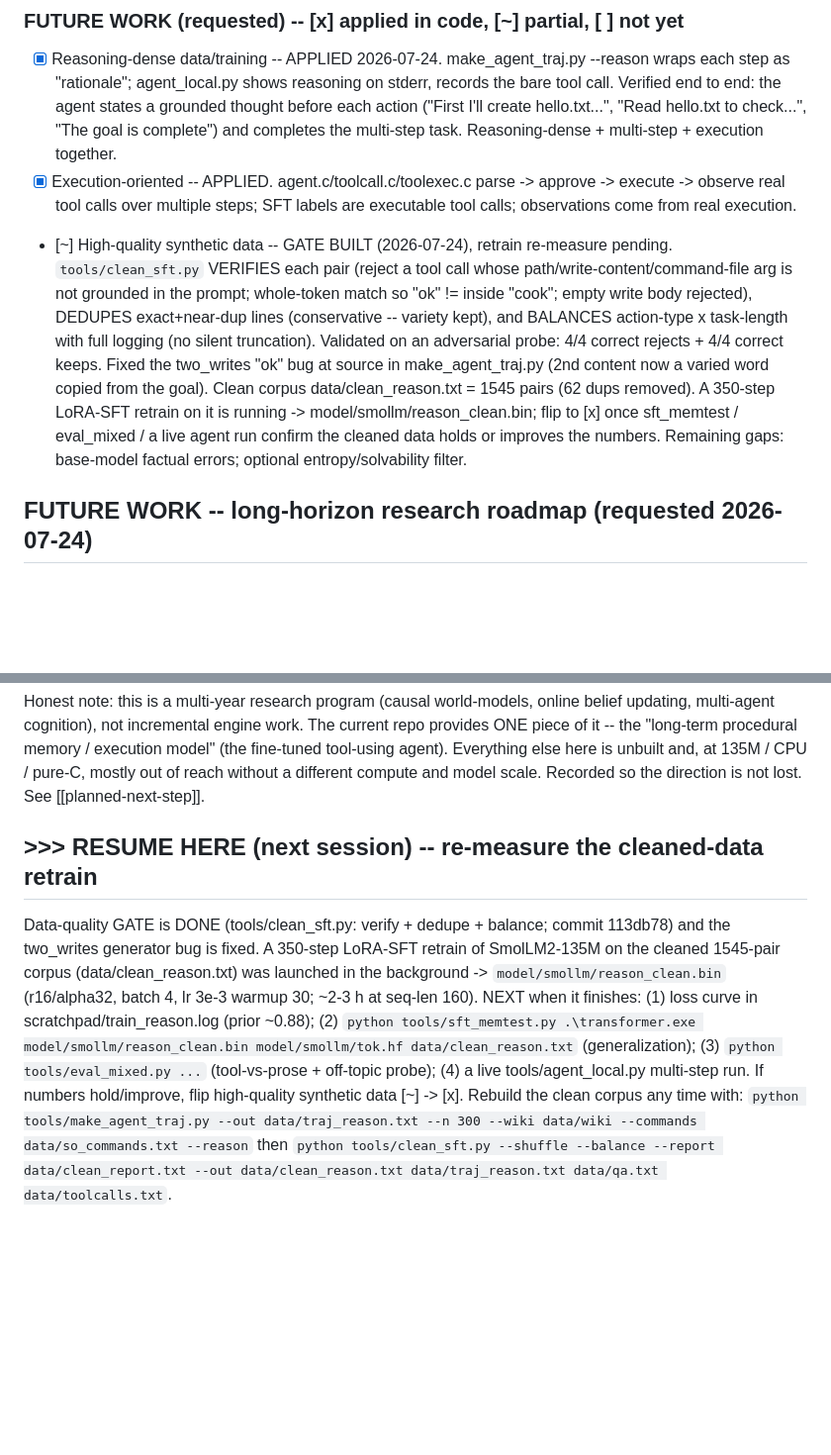
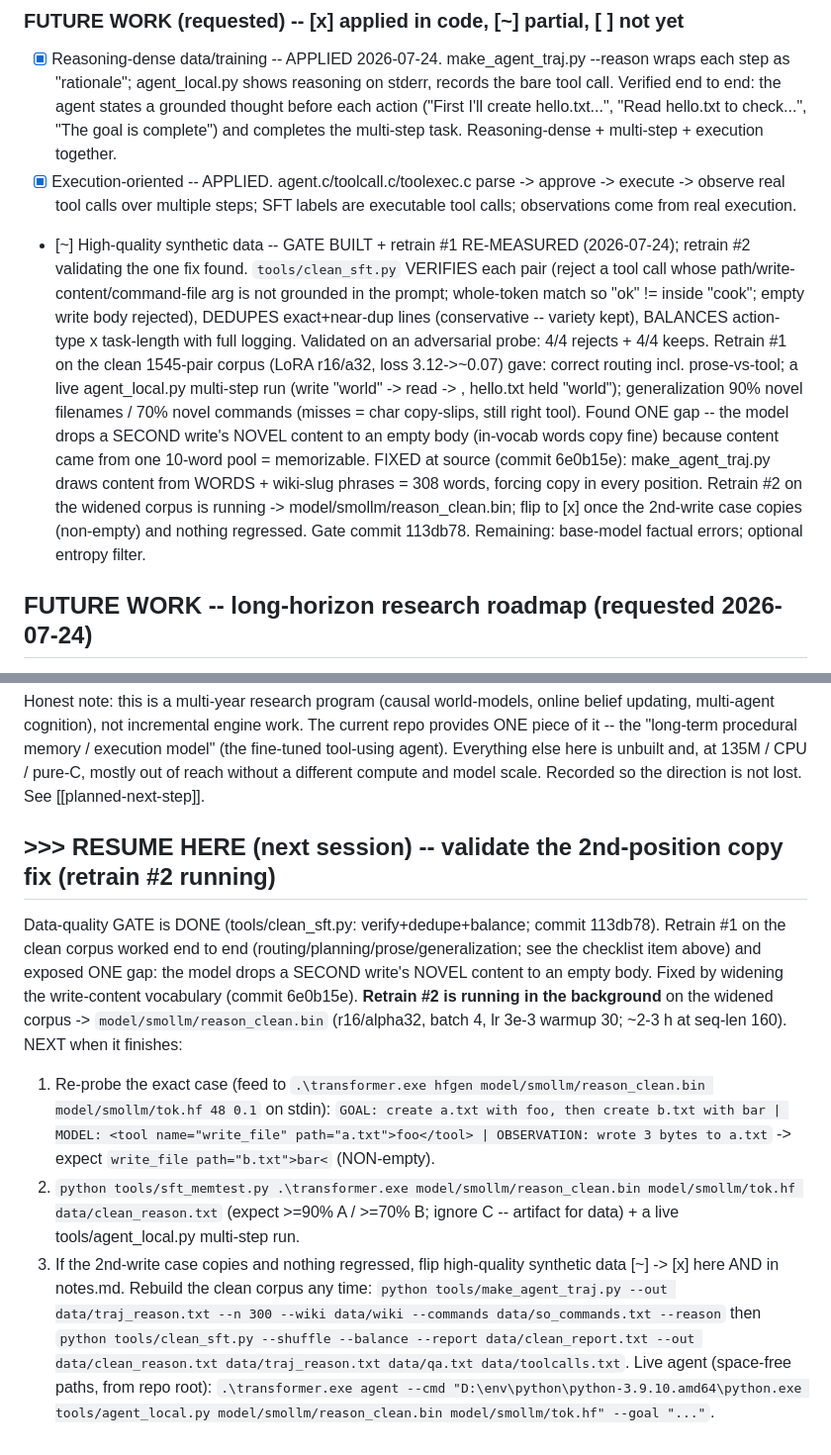
Before and after one commit to marjoncajocon/llm-project, a Markdown page: memory.md, 2 parts joined by grey strips. Shown at 99% size. Drawn GitHub-style; blank space fills up the shorter version.

```diff
--- a/memory.md
+++ b/memory.md
@@ -478,16 +478,20 @@ and stopped at the goal. Known bug: a two-write template hardcodes "ok" as the 2
 - [x] Execution-oriented -- APPLIED. agent.c/toolcall.c/toolexec.c parse -> approve -> execute ->
   observe real tool calls over multiple steps; SFT labels are executable tool calls; observations
   come from real execution.
-- [~] High-quality synthetic data -- GATE BUILT (2026-07-24), retrain re-measure pending.
-  `tools/clean_sft.py` VERIFIES each pair (reject a tool call whose path/write-content/command-file
-  arg is not grounded in the prompt; whole-token match so "ok" != inside "cook"; empty write body
-  rejected), DEDUPES exact+near-dup lines (conservative -- variety kept), and BALANCES action-type x
-  task-length with full logging (no silent truncation). Validated on an adversarial probe: 4/4
-  correct rejects + 4/4 correct keeps. Fixed the two_writes "ok" bug at source in make_agent_traj.py
-  (2nd content now a varied word copied from the goal). Clean corpus data/clean_reason.txt = 1545
-  pairs (62 dups removed). A 350-step LoRA-SFT retrain on it is running -> model/smollm/reason_clean.bin;
-  flip to [x] once sft_memtest / eval_mixed / a live agent run confirm the cleaned data holds or
-  improves the numbers. Remaining gaps: base-model factual errors; optional entropy/solvability filter.
+- [~] High-quality synthetic data -- GATE BUILT + retrain #1 RE-MEASURED (2026-07-24); retrain #2
+  validating the one fix found. `tools/clean_sft.py` VERIFIES each pair (reject a tool call whose
+  path/write-content/command-file arg is not grounded in the prompt; whole-token match so "ok" !=
+  inside "cook"; empty write body rejected), DEDUPES exact+near-dup lines (conservative -- variety
+  kept), BALANCES action-type x task-length with full logging. Validated on an adversarial probe:
+  4/4 rejects + 4/4 keeps. Retrain #1 on the clean 1545-pair corpus (LoRA r16/a32, loss 3.12->~0.07)
+  gave: correct routing incl. prose-vs-tool; a live agent_local.py multi-step run (write "world" ->
+  read -> <done>, hello.txt held "world"); generalization 90% novel filenames / 70% novel commands
+  (misses = char copy-slips, still right tool). Found ONE gap -- the model drops a SECOND write's
+  NOVEL content to an empty body (in-vocab words copy fine) because content came from one 10-word
+  pool = memorizable. FIXED at source (commit 6e0b15e): make_agent_traj.py draws content from WORDS +
+  wiki-slug phrases = 308 words, forcing copy in every position. Retrain #2 on the widened corpus is
+  running -> model/smollm/reason_clean.bin; flip to [x] once the 2nd-write case copies (non-empty) and
+  nothing regressed. Gate commit 113db78. Remaining: base-model factual errors; optional entropy filter.
 
 ## FUTURE WORK -- long-horizon research roadmap (requested 2026-07-24)
 
@@ -555,18 +559,26 @@ the "long-term procedural memory / execution model" (the fine-tuned tool-using a
 else here is unbuilt and, at 135M / CPU / pure-C, mostly out of reach without a different compute
 and model scale. Recorded so the direction is not lost. See [[planned-next-step]].
 
-## >>> RESUME HERE (next session) -- re-measure the cleaned-data retrain
+## >>> RESUME HERE (next session) -- validate the 2nd-position copy fix (retrain #2 running)
 
-Data-quality GATE is DONE (tools/clean_sft.py: verify + dedupe + balance; commit 113db78) and the
-two_writes generator bug is fixed. A 350-step LoRA-SFT retrain of SmolLM2-135M on the cleaned
-1545-pair corpus (data/clean_reason.txt) was launched in the background ->
-`model/smollm/reason_clean.bin` (r16/alpha32, batch 4, lr 3e-3 warmup 30; ~2-3 h at seq-len 160).
-NEXT when it finishes: (1) loss curve in scratchpad/train_reason.log (prior ~0.88); (2)
-`python tools/sft_memtest.py .\transformer.exe model/smollm/reason_clean.bin model/smollm/tok.hf
-data/clean_reason.txt` (generalization); (3) `python tools/eval_mixed.py ...` (tool-vs-prose +
-off-topic probe); (4) a live tools/agent_local.py multi-step run. If numbers hold/improve, flip
-high-quality synthetic data [~] -> [x]. Rebuild the clean corpus any time with:
-`python tools/make_agent_traj.py --out data/traj_reason.txt --n 300 --wiki data/wiki
---commands data/so_commands.txt --reason` then `python tools/clean_sft.py --shuffle --balance
---report data/clean_report.txt --out data/clean_reason.txt data/traj_reason.txt data/qa.txt
-data/toolcalls.txt`.
+Data-quality GATE is DONE (tools/clean_sft.py: verify+dedupe+balance; commit 113db78). Retrain #1
+on the clean corpus worked end to end (routing/planning/prose/generalization; see the checklist
+item above) and exposed ONE gap: the model drops a SECOND write's NOVEL content to an empty body.
+Fixed by widening the write-content vocabulary (commit 6e0b15e). **Retrain #2 is running in the
+background** on the widened corpus -> `model/smollm/reason_clean.bin` (r16/alpha32, batch 4, lr 3e-3
+warmup 30; ~2-3 h at seq-len 160). NEXT when it finishes:
+  1. Re-probe the exact case (feed to `.\transformer.exe hfgen model/smollm/reason_clean.bin
+     model/smollm/tok.hf 48 0.1` on stdin): `GOAL: create a.txt with foo, then create b.txt with bar
+     | MODEL: <tool name="write_file" path="a.txt">foo</tool> | OBSERVATION: wrote 3 bytes to a.txt`
+     -> expect `write_file path="b.txt">bar<` (NON-empty).
+  2. `python tools/sft_memtest.py .\transformer.exe model/smollm/reason_clean.bin model/smollm/tok.hf
+     data/clean_reason.txt` (expect >=90% A / >=70% B; ignore C -- artifact for <think> data) + a
+     live tools/agent_local.py multi-step run.
+  3. If the 2nd-write case copies and nothing regressed, flip high-quality synthetic data [~] -> [x]
+     here AND in notes.md.
+Rebuild the clean corpus any time: `python tools/make_agent_traj.py --out data/traj_reason.txt --n
+300 --wiki data/wiki --commands data/so_commands.txt --reason` then `python tools/clean_sft.py
+--shuffle --balance --report data/clean_report.txt --out data/clean_reason.txt data/traj_reason.txt
+data/qa.txt data/toolcalls.txt`. Live agent (space-free paths, from repo root): `.\transformer.exe
+agent --cmd "D:\env\python\python-3.9.10.amd64\python.exe tools/agent_local.py
+model/smollm/reason_clean.bin model/smollm/tok.hf" --goal "..."`.
```
Also changed, not shown: notes.md (+43 -24 lines).
